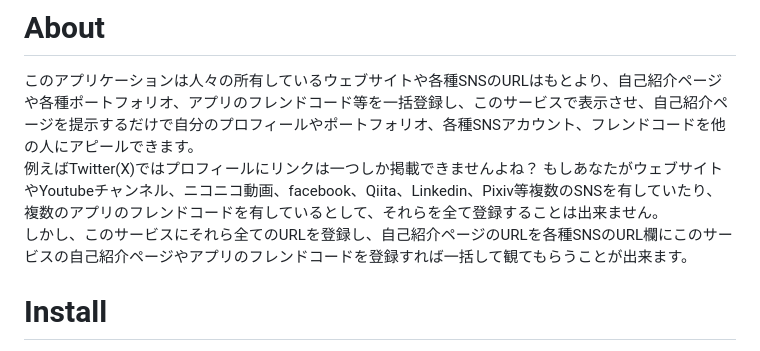
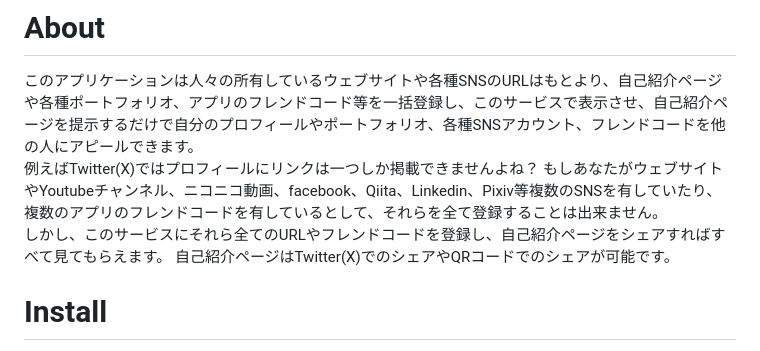
Before and after one commit to fu3nori/Yii2MyProfile, a Markdown page: ReadMe.MD, the part around the change. GitHub-like rendering.

```diff
--- a/ReadMe.MD
+++ b/ReadMe.MD
@@ -6,7 +6,8 @@
 このアプリケーションは人々の所有しているウェブサイトや各種SNSのURLはもとより、自己紹介ページや各種ポートフォリオ、アプリのフレンドコード等を一括登録し、このサービスで表示させ、自己紹介ページを提示するだけで自分のプロフィールやポートフォリオ、各種SNSアカウント、フレンドコードを他の人にアピールできます。
 例えばTwitter(X)ではプロフィールにリンクは一つしか掲載できませんよね？
 もしあなたがウェブサイトやYoutubeチャンネル、ニコニコ動画、facebook、Qiita、Linkedin、Pixiv等複数のSNSを有していたり、複数のアプリのフレンドコードを有しているとして、それらを全て登録することは出来ません。
-しかし、このサービスにそれら全てのURLを登録し、自己紹介ページのURLを各種SNSのURL欄にこのサービスの自己紹介ページやアプリのフレンドコードを登録すれば一括して観てもらうことが出来ます。
+しかし、このサービスにそれら全てのURLやフレンドコードを登録し、自己紹介ページをシェアすればすべて見てもらえます。
+自己紹介ページはTwitter(X)でのシェアやQRコードでのシェアが可能です。
 
 # Install
 まず、あなたのサーバーのウェブルートにこのプロジェクトをcloneして下さい。
```
